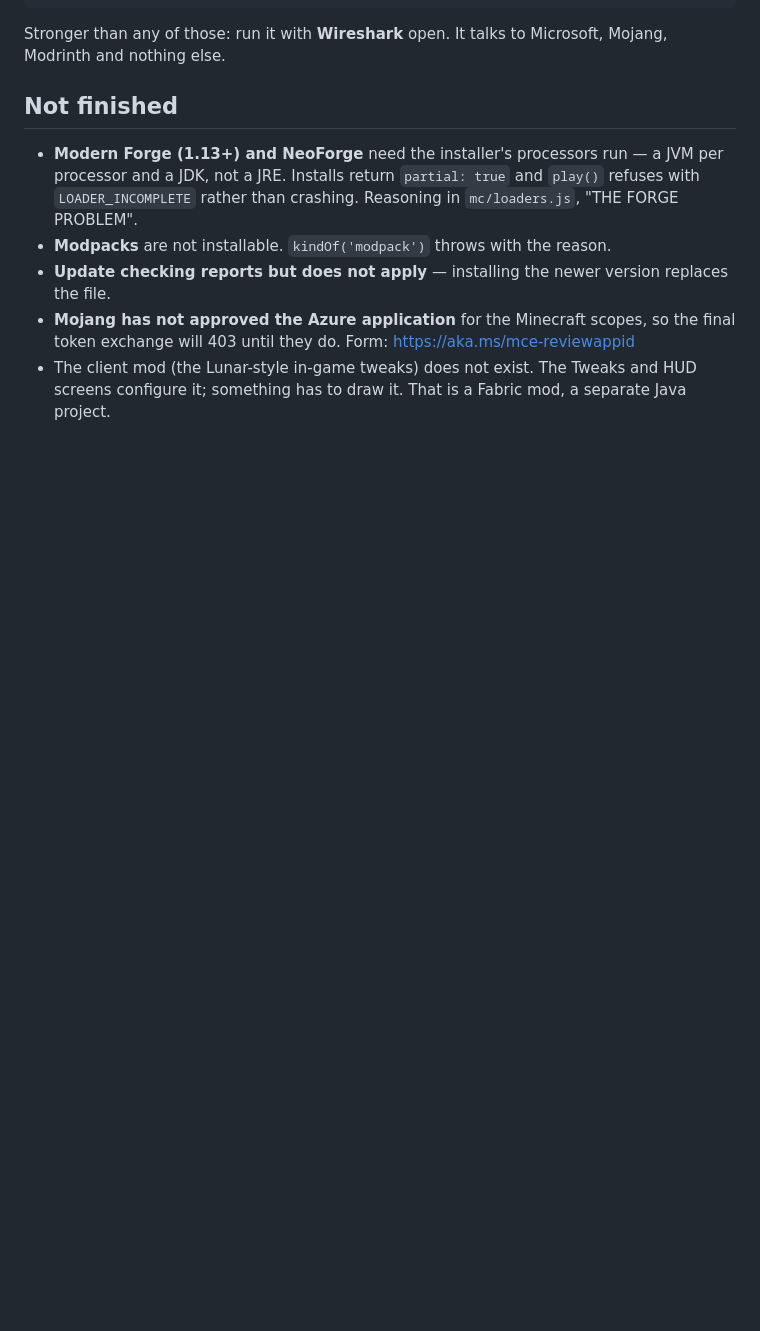
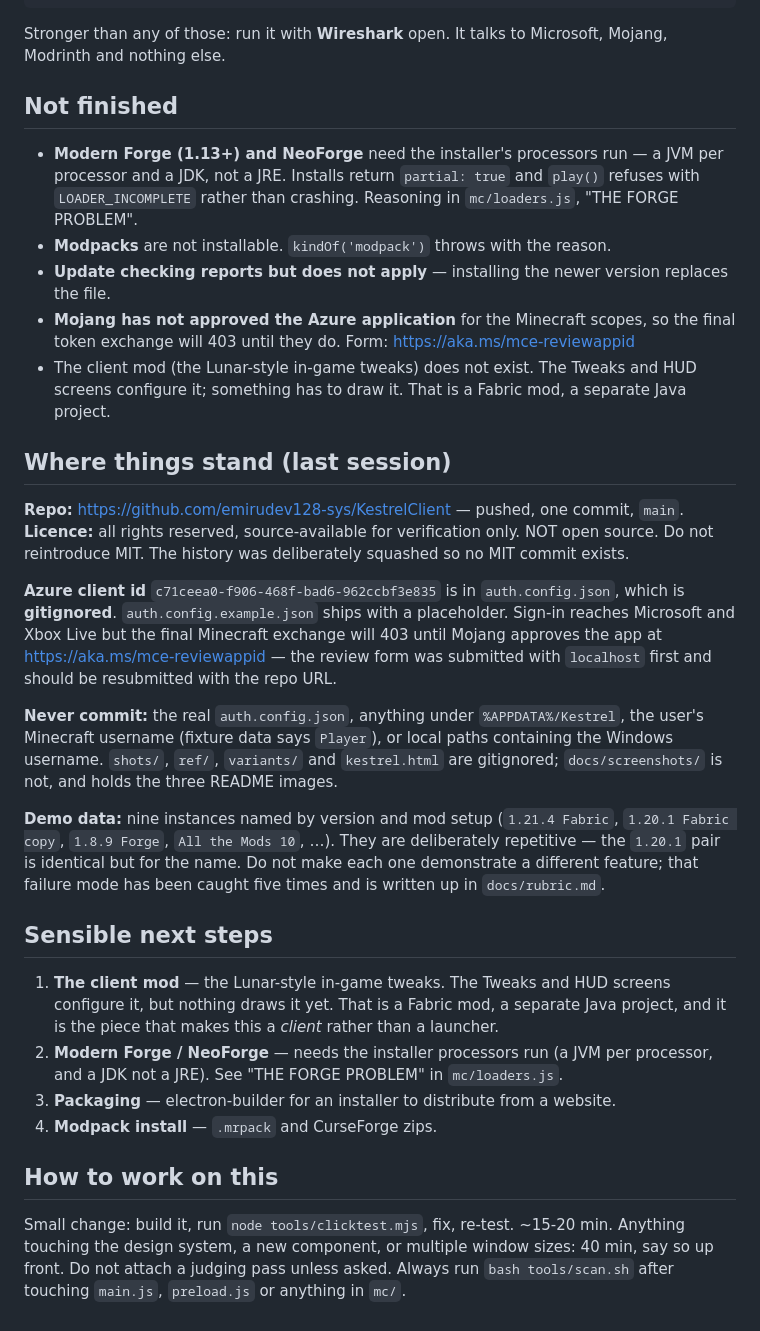
Before and after one commit to emirudev128-sys/KestrelClient, a Markdown page: RESUME.md, the part around the change. Drawn GitHub-style; blank space fills up the shorter version.

Commit message:
Resume notes: repo, licence, client id handling, next steps

```diff
--- a/RESUME.md
+++ b/RESUME.md
@@ -57,3 +57,42 @@ and nothing else.
   exchange will 403 until they do. Form: https://aka.ms/mce-reviewappid
 - The client mod (the Lunar-style in-game tweaks) does not exist. The Tweaks and HUD screens
   configure it; something has to draw it. That is a Fabric mod, a separate Java project.
+
+## Where things stand (last session)
+
+**Repo:** https://github.com/emirudev128-sys/KestrelClient — pushed, one commit, `main`.
+**Licence:** all rights reserved, source-available for verification only. NOT open source.
+Do not reintroduce MIT. The history was deliberately squashed so no MIT commit exists.
+
+**Azure client id** `c71ceea0-f906-468f-bad6-962ccbf3e835` is in `auth.config.json`, which is
+**gitignored**. `auth.config.example.json` ships with a placeholder. Sign-in reaches Microsoft and
+Xbox Live but the final Minecraft exchange will 403 until Mojang approves the app at
+https://aka.ms/mce-reviewappid — the review form was submitted with `localhost` first and should be
+resubmitted with the repo URL.
+
+**Never commit:** the real `auth.config.json`, anything under `%APPDATA%/Kestrel`, the user's
+Minecraft username (fixture data says `Player`), or local paths containing the Windows username.
+`shots/`, `ref/`, `variants/` and `kestrel.html` are gitignored; `docs/screenshots/` is not, and
+holds the three README images.
+
+**Demo data:** nine instances named by version and mod setup (`1.21.4 Fabric`, `1.20.1 Fabric copy`,
+`1.8.9 Forge`, `All the Mods 10`, …). They are deliberately repetitive — the `1.20.1` pair is
+identical but for the name. Do not make each one demonstrate a different feature; that failure mode
+has been caught five times and is written up in `docs/rubric.md`.
+
+## Sensible next steps
+
+1. **The client mod** — the Lunar-style in-game tweaks. The Tweaks and HUD screens configure it,
+   but nothing draws it yet. That is a Fabric mod, a separate Java project, and it is the piece
+   that makes this a *client* rather than a launcher.
+2. **Modern Forge / NeoForge** — needs the installer processors run (a JVM per processor, and a
+   JDK not a JRE). See "THE FORGE PROBLEM" in `mc/loaders.js`.
+3. **Packaging** — electron-builder for an installer to distribute from a website.
+4. **Modpack install** — `.mrpack` and CurseForge zips.
+
+## How to work on this
+
+Small change: build it, run `node tools/clicktest.mjs`, fix, re-test. ~15-20 min.
+Anything touching the design system, a new component, or multiple window sizes: 40 min, say so up
+front. Do not attach a judging pass unless asked. Always run `bash tools/scan.sh` after touching
+`main.js`, `preload.js` or anything in `mc/`.
```
